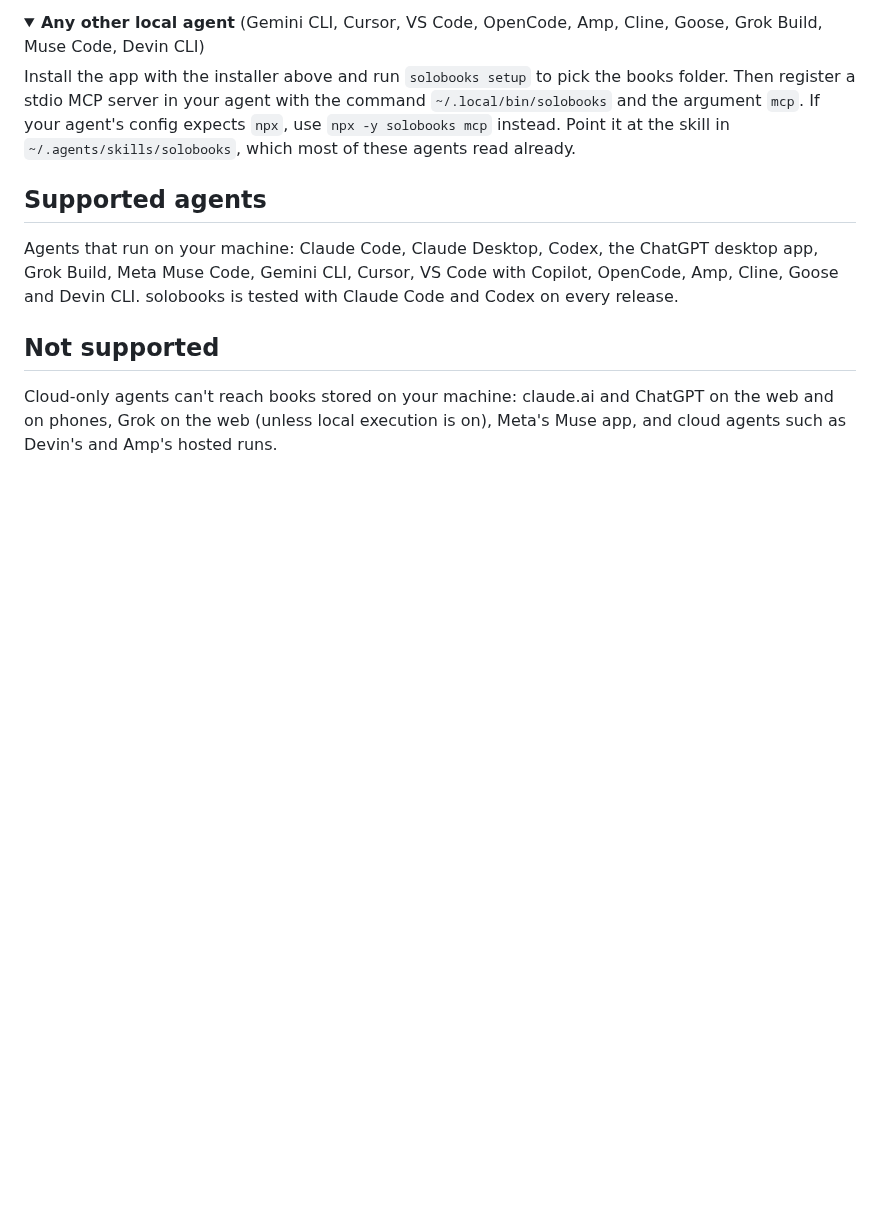
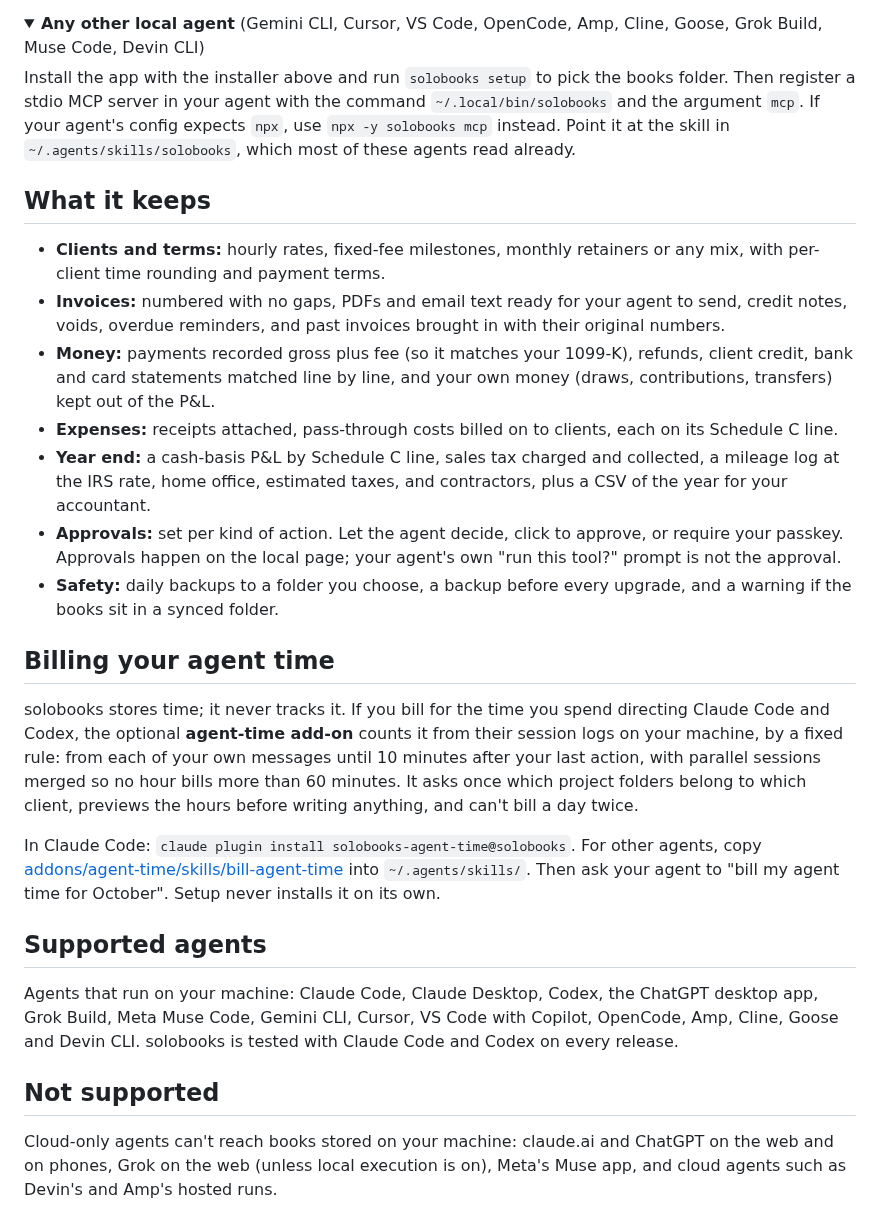
Before and after one commit to kkeeling/solobooks, a Markdown page: README.md, the part around one of its changes. Drawn GitHub-style; folded sections open; blank space fills up the shorter version.

```diff
--- a/README.md
+++ b/README.md
@@ -66,6 +89,22 @@ Install the app with the installer above and run `solobooks setup` to pick the b
 
 </details>
 
+## What it keeps
+
+- **Clients and terms:** hourly rates, fixed-fee milestones, monthly retainers or any mix, with per-client time rounding and payment terms.
+- **Invoices:** numbered with no gaps, PDFs and email text ready for your agent to send, credit notes, voids, overdue reminders, and past invoices brought in with their original numbers.
+- **Money:** payments recorded gross plus fee (so it matches your 1099-K), refunds, client credit, bank and card statements matched line by line, and your own money (draws, contributions, transfers) kept out of the P&L.
+- **Expenses:** receipts attached, pass-through costs billed on to clients, each on its Schedule C line.
+- **Year end:** a cash-basis P&L by Schedule C line, sales tax charged and collected, a mileage log at the IRS rate, home office, estimated taxes, and contractors, plus a CSV of the year for your accountant.
+- **Approvals:** set per kind of action. Let the agent decide, click to approve, or require your passkey. Approvals happen on the local page; your agent's own "run this tool?" prompt is not the approval.
+- **Safety:** daily backups to a folder you choose, a backup before every upgrade, and a warning if the books sit in a synced folder.
+
+## Billing your agent time
+
+solobooks stores time; it never tracks it. If you bill for the time you spend directing Claude Code and Codex, the optional **agent-time add-on** counts it from their session logs on your machine, by a fixed rule: from each of your own messages until 10 minutes after your last action, with parallel sessions merged so no hour bills more than 60 minutes. It asks once which project folders belong to which client, previews the hours before writing anything, and can't bill a day twice.
+
+In Claude Code: `claude plugin install solobooks-agent-time@solobooks`. For other agents, copy [addons/agent-time/skills/bill-agent-time](addons/agent-time/skills/bill-agent-time) into `~/.agents/skills/`. Then ask your agent to "bill my agent time for October". Setup never installs it on its own.
+
 ## Supported agents
 
 Agents that run on your machine: Claude Code, Claude Desktop, Codex, the ChatGPT desktop app, Grok Build, Meta Muse Code, Gemini CLI, Cursor, VS Code with Copilot, OpenCode, Amp, Cline, Goose and Devin CLI. solobooks is tested with Claude Code and Codex on every release.
```
Also changed, not shown: other parts of README.md (+25 -18 lines), ISA.md (+1 -0 lines), skills/solobooks/SKILL.md (+3 -1 lines), media/agent-billing.gif (added), media/page-approve.gif (added), media/page-dark.png (added), media/page-light.png (added), 3 other files.
